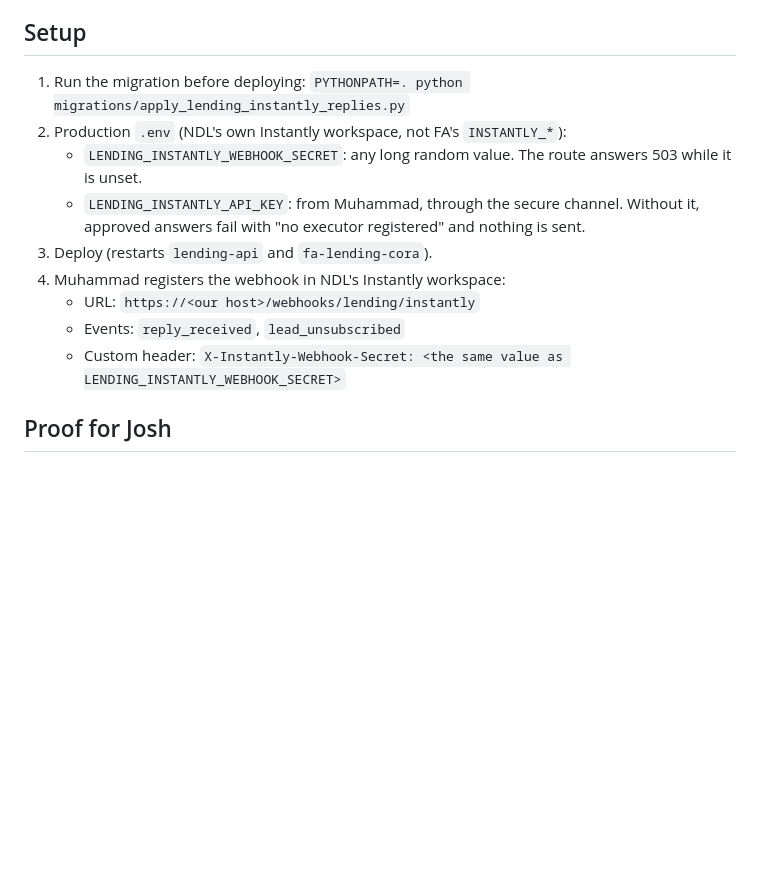
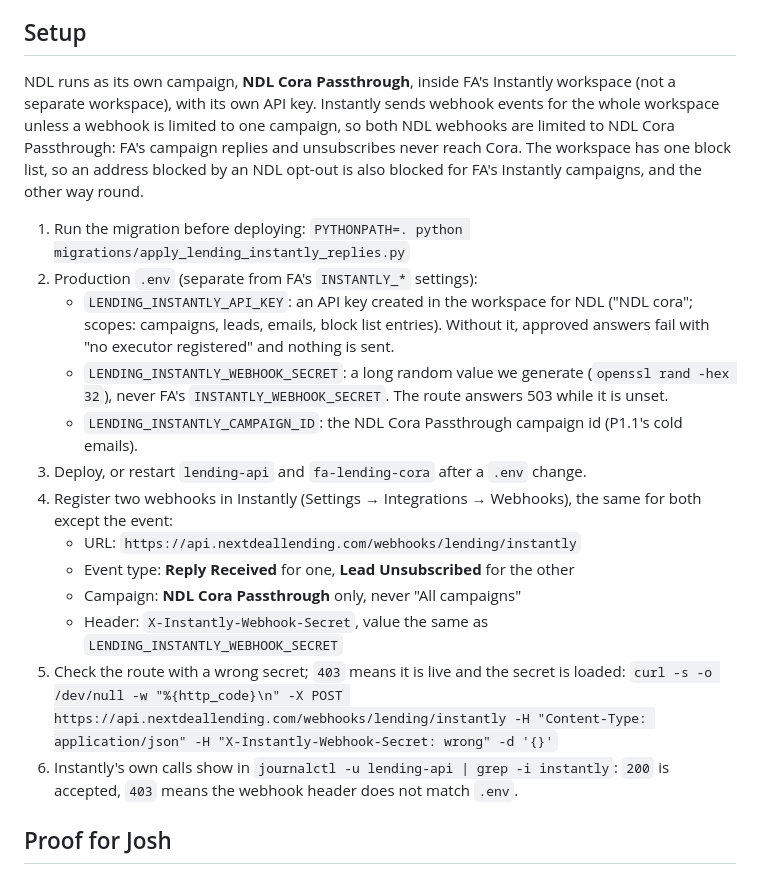
Before and after one commit to jbkcreator/Forced-action-, a Markdown page: docs/lending/instantly-replies.md, the part around the change. Rendered like a GitHub page; blank space fills up the shorter version.

Commit message:
docs(lending): Instantly reply setup in the shared workspace
Co-Authored-By: Claude Opus 5.5 <noreply@anthropic.com>

```diff
--- a/docs/lending/instantly-replies.md
+++ b/docs/lending/instantly-replies.md
@@ -26,17 +26,31 @@ note to read it in Instantly and opt the lead out by hand if they asked to stop.
 
 ## Setup
 
+NDL runs as its own campaign, **NDL Cora Passthrough**, inside FA's Instantly workspace (not a separate workspace),
+with its own API key. Instantly sends webhook events for the whole workspace unless a webhook is limited to one
+campaign, so both NDL webhooks are limited to NDL Cora Passthrough: FA's campaign replies and unsubscribes never
+reach Cora. The workspace has one block list, so an address blocked by an NDL opt-out is also blocked for FA's
+Instantly campaigns, and the other way round.
+
 1. Run the migration before deploying:
    `PYTHONPATH=. python migrations/apply_lending_instantly_replies.py`
-2. Production `.env` (NDL's own Instantly workspace, not FA's `INSTANTLY_*`):
-   - `LENDING_INSTANTLY_WEBHOOK_SECRET`: any long random value. The route answers 503 while it is unset.
-   - `LENDING_INSTANTLY_API_KEY`: from Muhammad, through the secure channel. Without it, approved answers fail with
-     "no executor registered" and nothing is sent.
-3. Deploy (restarts `lending-api` and `fa-lending-cora`).
-4. Muhammad registers the webhook in NDL's Instantly workspace:
-   - URL: `https://<our host>/webhooks/lending/instantly`
-   - Events: `reply_received`, `lead_unsubscribed`
-   - Custom header: `X-Instantly-Webhook-Secret: <the same value as LENDING_INSTANTLY_WEBHOOK_SECRET>`
+2. Production `.env` (separate from FA's `INSTANTLY_*` settings):
+   - `LENDING_INSTANTLY_API_KEY`: an API key created in the workspace for NDL ("NDL cora"; scopes: campaigns, leads,
+     emails, block list entries). Without it, approved answers fail with "no executor registered" and nothing is
+     sent.
+   - `LENDING_INSTANTLY_WEBHOOK_SECRET`: a long random value we generate (`openssl rand -hex 32`), never FA's
+     `INSTANTLY_WEBHOOK_SECRET`. The route answers 503 while it is unset.
+   - `LENDING_INSTANTLY_CAMPAIGN_ID`: the NDL Cora Passthrough campaign id (P1.1's cold emails).
+3. Deploy, or restart `lending-api` and `fa-lending-cora` after a `.env` change.
+4. Register two webhooks in Instantly (Settings → Integrations → Webhooks), the same for both except the event:
+   - URL: `https://api.nextdeallending.com/webhooks/lending/instantly`
+   - Event type: **Reply Received** for one, **Lead Unsubscribed** for the other
+   - Campaign: **NDL Cora Passthrough** only, never "All campaigns"
+   - Header: `X-Instantly-Webhook-Secret`, value the same as `LENDING_INSTANTLY_WEBHOOK_SECRET`
+5. Check the route with a wrong secret; `403` means it is live and the secret is loaded:
+   `curl -s -o /dev/null -w "%{http_code}\n" -X POST https://api.nextdeallending.com/webhooks/lending/instantly -H "Content-Type: application/json" -H "X-Instantly-Webhook-Secret: wrong" -d '{}'`
+6. Instantly's own calls show in `journalctl -u lending-api | grep -i instantly`: `200` is accepted, `403` means the
+   webhook header does not match `.env`.
 
 ## Proof for Josh
 
```
